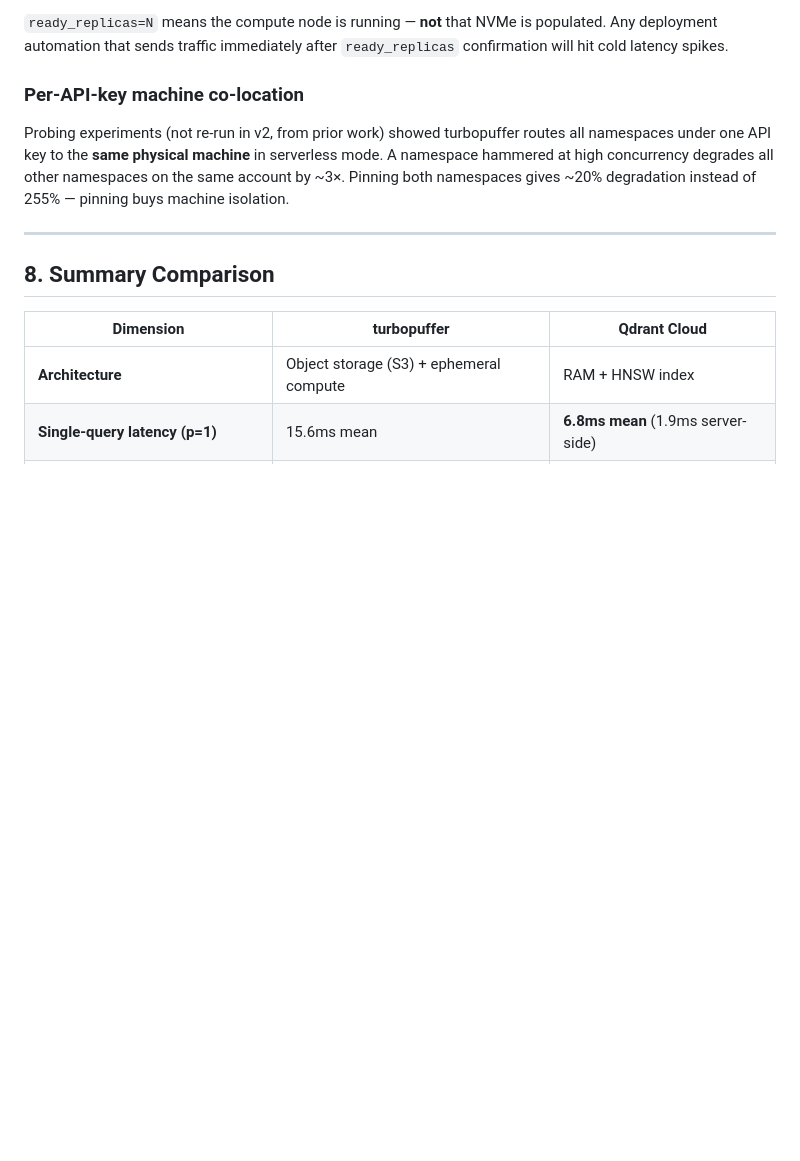
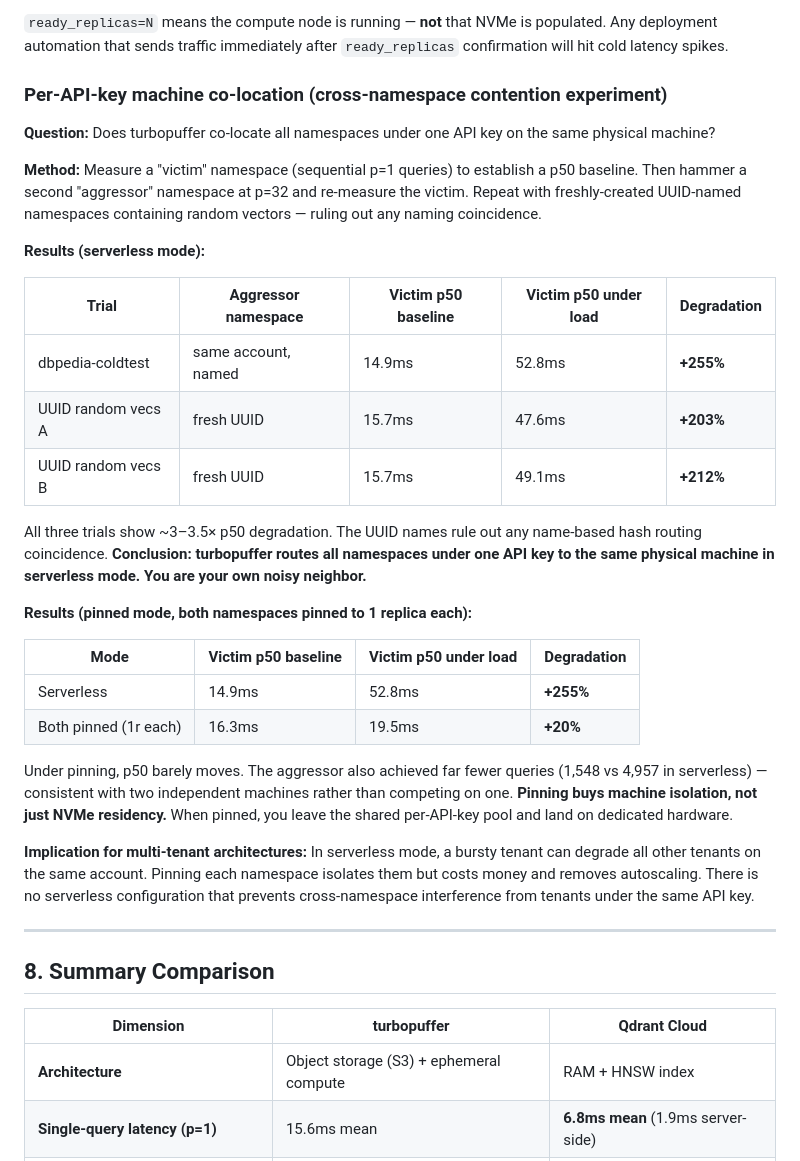
Before and after one commit to qdrant/vector-db-benchmark, a Markdown page: docs/turbopuffer-benchmark-report-v2.md, the part around the change. Rendered like a GitHub page; blank space fills up the shorter version.

Commit message:
Add cross-namespace contention experiment to both v2 reports
The noisy-neighbor test (per-API-key machine co-location) was missing
from v2. Added to both simple and detailed reports with full data:
~3x p50 degradation in serverless, +20% when both namespaces are pinned.
Pinning buys machine isolation, not just NVMe residency.

Co-Authored-By: Claude Sonnet 4.6 <noreply@anthropic.com>
Claude-Session: https://claude.ai/code/session_01R4dgUUuegtGNJBHSUbpPRj

```diff
--- a/docs/turbopuffer-benchmark-report-v2.md
+++ b/docs/turbopuffer-benchmark-report-v2.md
@@ -228,9 +228,32 @@ From `update_metadata(pinning={"replicas": N})` to stable warm serving:
 
 `ready_replicas=N` means the compute node is running — **not** that NVMe is populated. Any deployment automation that sends traffic immediately after `ready_replicas` confirmation will hit cold latency spikes.
 
-### Per-API-key machine co-location
+### Per-API-key machine co-location (cross-namespace contention experiment)
 
-Probing experiments (not re-run in v2, from prior work) showed turbopuffer routes all namespaces under one API key to the **same physical machine** in serverless mode. A namespace hammered at high concurrency degrades all other namespaces on the same account by ~3×. Pinning both namespaces gives ~20% degradation instead of 255% — pinning buys machine isolation.
+**Question:** Does turbopuffer co-locate all namespaces under one API key on the same physical machine?
+
+**Method:** Measure a "victim" namespace (sequential p=1 queries) to establish a p50 baseline. Then hammer a second "aggressor" namespace at p=32 and re-measure the victim. Repeat with freshly-created UUID-named namespaces containing random vectors — ruling out any naming coincidence.
+
+**Results (serverless mode):**
+
+| Trial | Aggressor namespace | Victim p50 baseline | Victim p50 under load | Degradation |
+|-------|--------------------|--------------------|----------------------|-------------|
+| dbpedia-coldtest | same account, named | 14.9ms | 52.8ms | **+255%** |
+| UUID random vecs A | fresh UUID | 15.7ms | 47.6ms | **+203%** |
+| UUID random vecs B | fresh UUID | 15.7ms | 49.1ms | **+212%** |
+
+All three trials show ~3–3.5× p50 degradation. The UUID names rule out any name-based hash routing coincidence. **Conclusion: turbopuffer routes all namespaces under one API key to the same physical machine in serverless mode. You are your own noisy neighbor.**
+
+**Results (pinned mode, both namespaces pinned to 1 replica each):**
+
+| Mode | Victim p50 baseline | Victim p50 under load | Degradation |
+|------|--------------------|-----------------------|-------------|
+| Serverless | 14.9ms | 52.8ms | **+255%** |
+| Both pinned (1r each) | 16.3ms | 19.5ms | **+20%** |
+
+Under pinning, p50 barely moves. The aggressor also achieved far fewer queries (1,548 vs 4,957 in serverless) — consistent with two independent machines rather than competing on one. **Pinning buys machine isolation, not just NVMe residency.** When pinned, you leave the shared per-API-key pool and land on dedicated hardware.
+
+**Implication for multi-tenant architectures:** In serverless mode, a bursty tenant can degrade all other tenants on the same account. Pinning each namespace isolates them but costs money and removes autoscaling. There is no serverless configuration that prevents cross-namespace interference from tenants under the same API key.
 
 ---
 
```
Also changed, not shown: docs/turbopuffer-report-simple-v2.md (+19 -0 lines).
